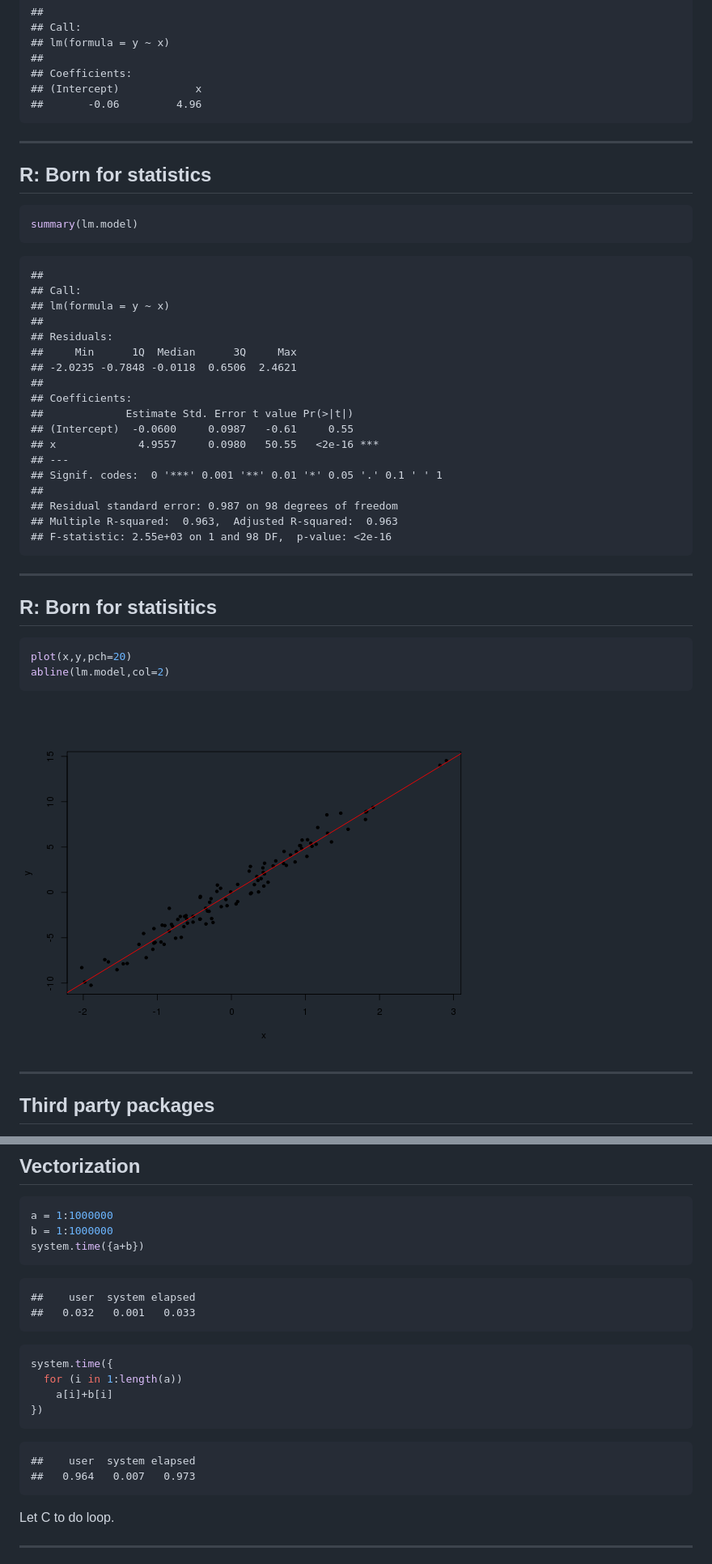
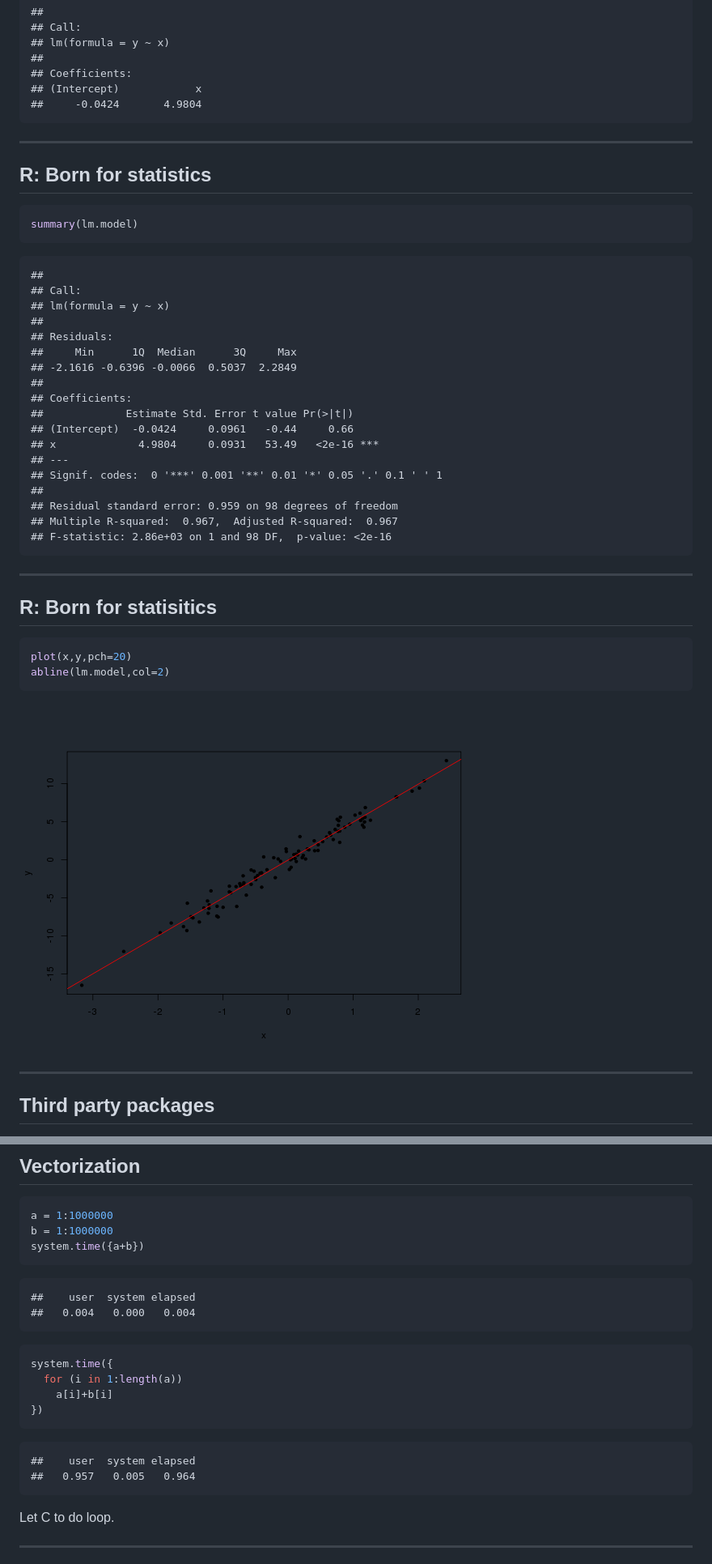
Before and after one commit to hetong007/dmlab-intro2r, a Markdown page: index.md, 2 parts joined by grey strips. Shown: that part at 81% size. Drawn GitHub-style; pictures changed too: assets/fig/unnamed-chunk-5.png.

````diff
--- a/index.md
+++ b/index.md
@@ -127,7 +127,7 @@ lm.model
 ##
 ## Coefficients:
 ## (Intercept)            x
-##       -0.06         4.96
+##     -0.0424       4.9804
 ```
 
 ---
@@ -146,18 +146,18 @@ summary(lm.model)
 ##
 ## Residuals:
 ##     Min      1Q  Median      3Q     Max
-## -2.0235 -0.7848 -0.0118  0.6506  2.4621
+## -2.1616 -0.6396 -0.0066  0.5037  2.2849
 ##
 ## Coefficients:
 ##             Estimate Std. Error t value Pr(>|t|)
-## (Intercept)  -0.0600     0.0987   -0.61     0.55
-## x             4.9557     0.0980   50.55   <2e-16 ***
+## (Intercept)  -0.0424     0.0961   -0.44     0.66
+## x             4.9804     0.0931   53.49   <2e-16 ***
 ## ---
 ## Signif. codes:  0 '***' 0.001 '**' 0.01 '*' 0.05 '.' 0.1 ' ' 1
 ##
-## Residual standard error: 0.987 on 98 degrees of freedom
-## Multiple R-squared:  0.963,	Adjusted R-squared:  0.963
-## F-statistic: 2.55e+03 on 1 and 98 DF,  p-value: <2e-16
+## Residual standard error: 0.959 on 98 degrees of freedom
+## Multiple R-squared:  0.967,	Adjusted R-squared:  0.967
+## F-statistic: 2.86e+03 on 1 and 98 DF,  p-value: <2e-16
 ```
 
 ---
@@ -242,7 +242,7 @@ system.time({a+b})
 
 ```
 ##    user  system elapsed
-##   0.032   0.001   0.033
+##   0.004   0.000   0.004
 ```
 
 ```r
@@ -254,7 +254,7 @@ system.time({
 
 ```
 ##    user  system elapsed
-##   0.964   0.007   0.973
+##   0.957   0.005   0.964
 ```
 
 Let C to do loop.
````
Also changed, not shown: other parts of index.md (+32 -36 lines), assets/fig/unnamed-chunk-12.png, assets/fig/unnamed-chunk-13.png, assets/fig/unnamed-chunk-14.png, assets/fig/unnamed-chunk-15.png, assets/fig/unnamed-chunk-16.png, 3 other files.
